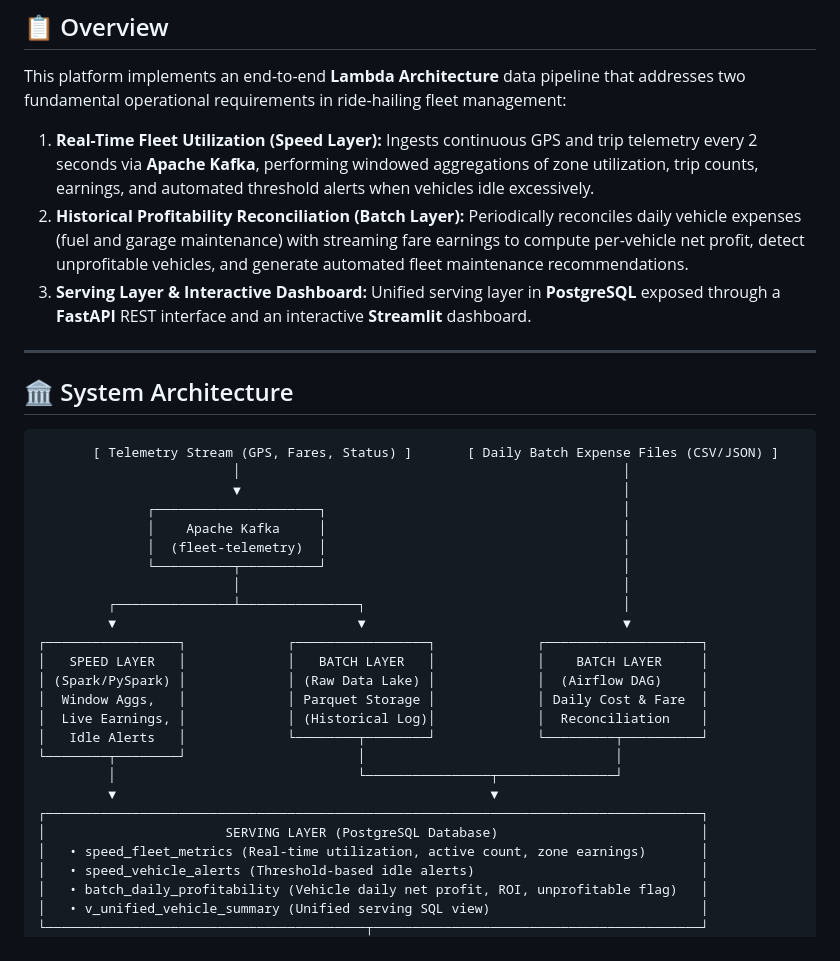
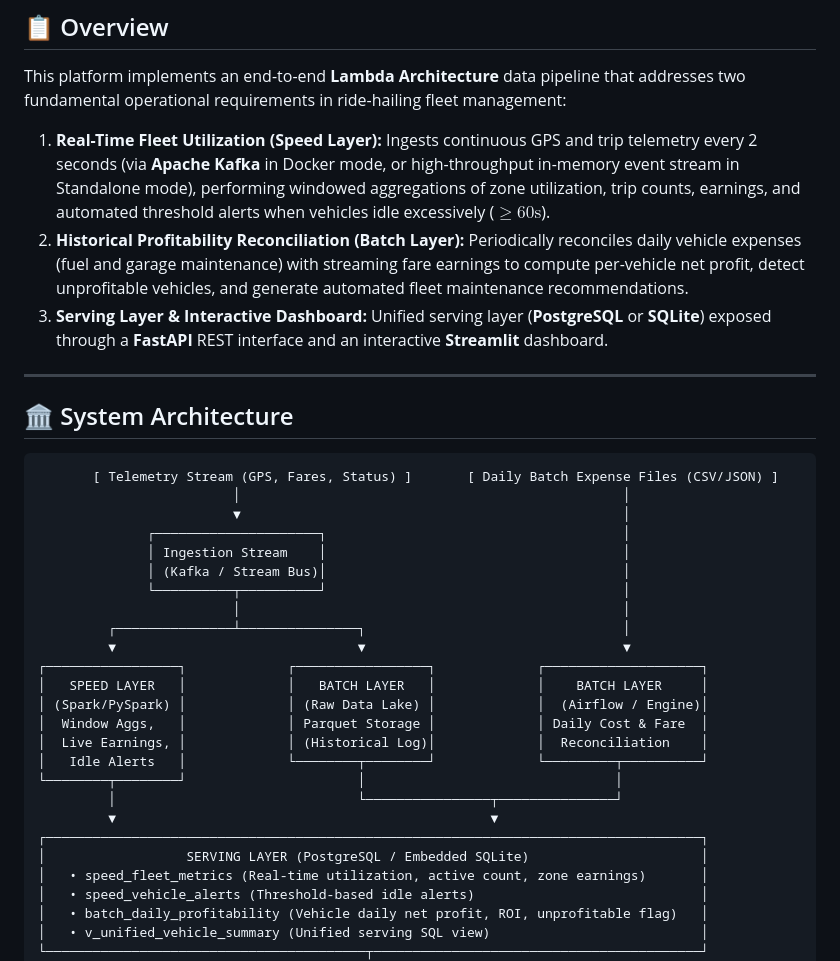
Before and after one commit to KavinduDr/big-data-mini-project, a Markdown page: README.md, the part around one of its changes. Drawn GitHub-style.

```diff
--- a/README.md
+++ b/README.md
@@ -15,9 +17,9 @@
 ## 📋 Overview
 
 This platform implements an end-to-end **Lambda Architecture** data pipeline that addresses two fundamental operational requirements in ride-hailing fleet management:
-1. **Real-Time Fleet Utilization (Speed Layer):** Ingests continuous GPS and trip telemetry every 2 seconds via **Apache Kafka**, performing windowed aggregations of zone utilization, trip counts, earnings, and automated threshold alerts when vehicles idle excessively.
+1. **Real-Time Fleet Utilization (Speed Layer):** Ingests continuous GPS and trip telemetry every 2 seconds (via **Apache Kafka** in Docker mode, or high-throughput in-memory event stream in Standalone mode), performing windowed aggregations of zone utilization, trip counts, earnings, and automated threshold alerts when vehicles idle excessively ($\ge 60\text{s}$).
 2. **Historical Profitability Reconciliation (Batch Layer):** Periodically reconciles daily vehicle expenses (fuel and garage maintenance) with streaming fare earnings to compute per-vehicle net profit, detect unprofitable vehicles, and generate automated fleet maintenance recommendations.
-3. **Serving Layer & Interactive Dashboard:** Unified serving layer in **PostgreSQL** exposed through a **FastAPI** REST interface and an interactive **Streamlit** dashboard.
+3. **Serving Layer & Interactive Dashboard:** Unified serving layer (**PostgreSQL** or **SQLite**) exposed through a **FastAPI** REST interface and an interactive **Streamlit** dashboard.
 
 ---
 
@@ -28,15 +30,15 @@ This platform implements an end-to-end **Lambda Architecture** data pipeline tha
                          │                                                 │
                          ▼                                                 │
               ┌─────────────────────┐                                      │
-              │    Apache Kafka     │                                      │
-              │  (fleet-telemetry)  │                                      │
+              │ Ingestion Stream    │                                      │
+              │ (Kafka / Stream Bus)│                                      │
               └──────────┬──────────┘                                      │
                          │                                                 │
          ┌───────────────┴───────────────┐                                 │
          ▼                               ▼                                 ▼
 ┌─────────────────┐             ┌─────────────────┐             ┌────────────────────┐
 │   SPEED LAYER   │             │   BATCH LAYER   │             │    BATCH LAYER     │
-│ (Spark/PySpark) │             │ (Raw Data Lake) │             │  (Airflow DAG)     │
+│ (Spark/PySpark) │             │ (Raw Data Lake) │             │  (Airflow / Engine)│
 │  Window Aggs,   │             │ Parquet Storage │             │ Daily Cost & Fare  │
 │  Live Earnings, │             │ (Historical Log)│             │  Reconciliation    │
 │   Idle Alerts   │             └────────┬────────┘             └─────────┬──────────┘
@@ -44,7 +46,7 @@ This platform implements an end-to-end **Lambda Architecture** data pipeline tha
          │                               └────────────────┬───────────────┘
          ▼                                                ▼
 ┌────────────────────────────────────────────────────────────────────────────────────┐
-│                       SERVING LAYER (PostgreSQL Database)                          │
+│                  SERVING LAYER (PostgreSQL / Embedded SQLite)                      │
 │   • speed_fleet_metrics (Real-time utilization, active count, zone earnings)       │
 │   • speed_vehicle_alerts (Threshold-based idle alerts)                             │
 │   • batch_daily_profitability (Vehicle daily net profit, ROI, unprofitable flag)   │
```
Also changed, not shown: other parts of README.md (+84 -25 lines).
